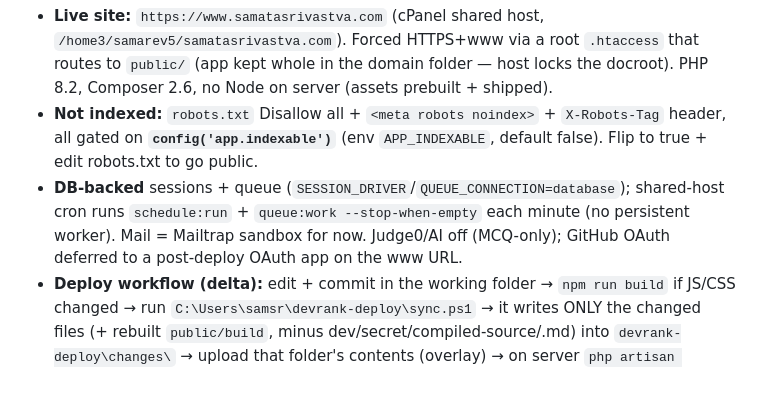
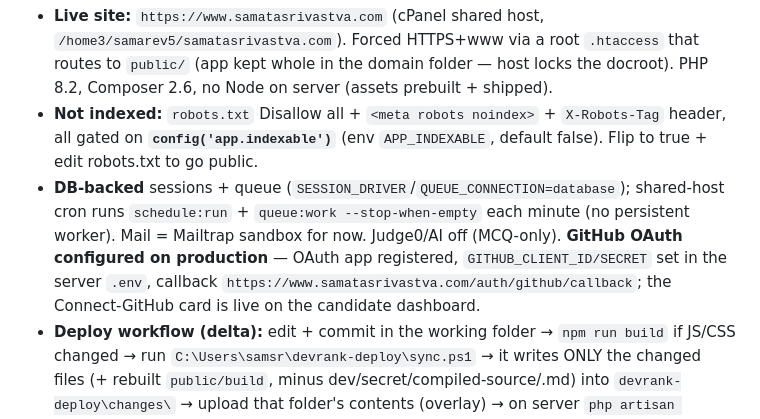
Before and after one commit to samar3088/devrank, a Markdown page: CLAUDE.md, the part around the change. Rendered like a GitHub page; blank space fills up the shorter version.

```diff
--- a/CLAUDE.md
+++ b/CLAUDE.md
@@ -87,7 +87,7 @@ Quiz ranking uses a **delta model** (retakes bank only improvement; AI-flagged a
 ## Deployment (live on shared hosting — samatasrivastva.com)
 - **Live site:** `https://www.samatasrivastva.com` (cPanel shared host, `/home3/samarev5/samatasrivastva.com`). Forced HTTPS+www via a root `.htaccess` that routes to `public/` (app kept whole in the domain folder — host locks the docroot). PHP 8.2, Composer 2.6, no Node on server (assets prebuilt + shipped).
 - **Not indexed:** `robots.txt` Disallow all + `<meta robots noindex>` + `X-Robots-Tag` header, all gated on **`config('app.indexable')`** (env `APP_INDEXABLE`, default false). Flip to true + edit robots.txt to go public.
-- **DB-backed** sessions + queue (`SESSION_DRIVER`/`QUEUE_CONNECTION=database`); shared-host cron runs `schedule:run` + `queue:work --stop-when-empty` each minute (no persistent worker). Mail = Mailtrap sandbox for now. Judge0/AI off (MCQ-only); GitHub OAuth deferred to a post-deploy OAuth app on the www URL.
+- **DB-backed** sessions + queue (`SESSION_DRIVER`/`QUEUE_CONNECTION=database`); shared-host cron runs `schedule:run` + `queue:work --stop-when-empty` each minute (no persistent worker). Mail = Mailtrap sandbox for now. Judge0/AI off (MCQ-only). **GitHub OAuth configured on production** — OAuth app registered, `GITHUB_CLIENT_ID/SECRET` set in the server `.env`, callback `https://www.samatasrivastva.com/auth/github/callback`; the Connect-GitHub card is live on the candidate dashboard.
 - **Deploy workflow (delta):** edit + commit in the working folder → `npm run build` if JS/CSS changed → run `C:\Users\samsr\devrank-deploy\sync.ps1` → it writes ONLY the changed files (+ rebuilt `public/build`, minus dev/secret/compiled-source/.md) into `devrank-deploy\changes\` → upload that folder's contents (overlay) → on server `php artisan config:clear && config:cache && route:cache && view:cache` → `git rev-parse HEAD > devrank-deploy\.last-deploy` to advance the baseline. Local-only `devrank-deploy\docs\` holds the credentials + features Word docs (never uploaded). Full runbook: [`docs/DEPLOYMENT.md`](docs/DEPLOYMENT.md).
 
 ## UI conventions (nav / footer / legal — added this pass)
```
Also changed, not shown: handoff.md (+1 -1 lines).
